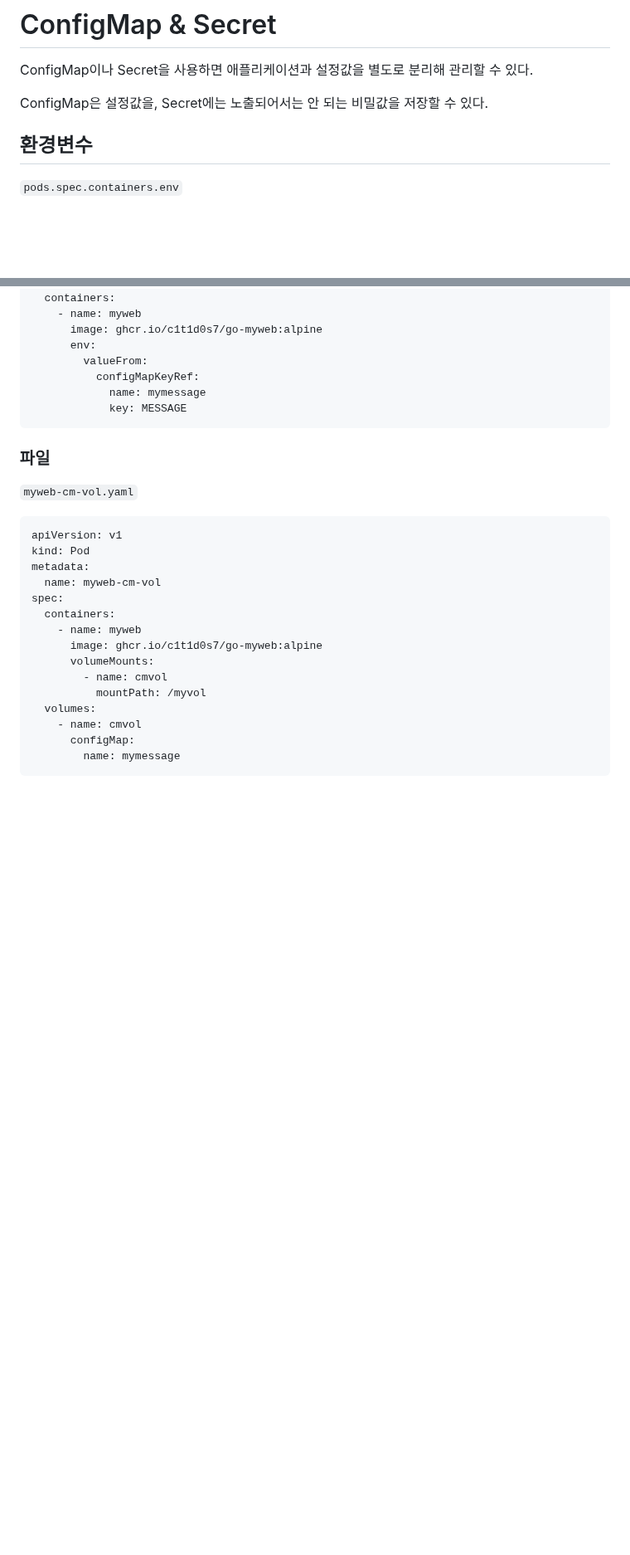
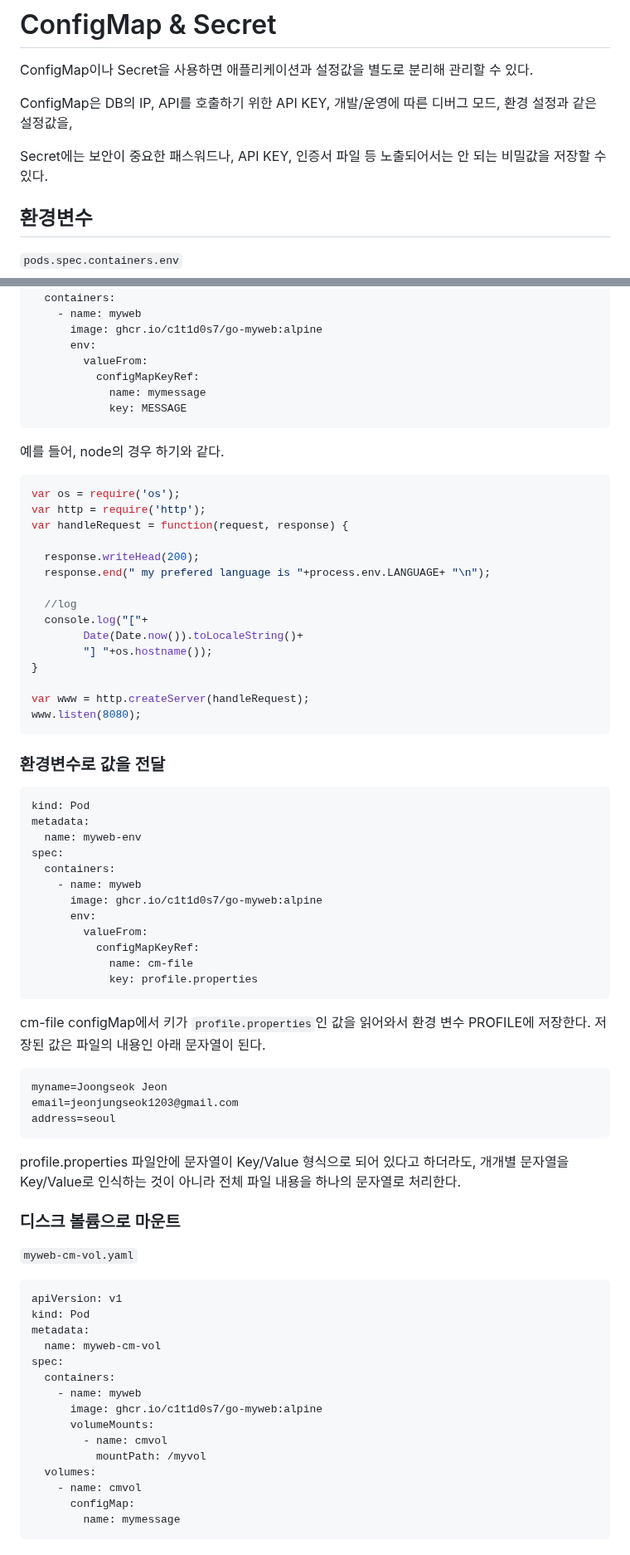
Before and after one commit to ddung1203/TIL, a Markdown page: k8s/11_ConfigMap_&_Secret.md, 2 parts joined by grey strips. Shown at 83% size. Rendered like a GitHub page; blank space fills up the shorter version.

Commit message:
[ADD] ConfigMap, Secret additional description

````diff
--- a/k8s/11_ConfigMap_&_Secret.md
+++ b/k8s/11_ConfigMap_&_Secret.md
@@ -2,7 +2,9 @@
 
 ConfigMap이나 Secret을 사용하면 애플리케이션과 설정값을 별도로 분리해 관리할 수 있다.
 
-ConfigMap은 설정값을, Secret에는 노출되어서는 안 되는 비밀값을 저장할 수 있다.
+ConfigMap은 DB의 IP, API를 호출하기 위한 API KEY, 개발/운영에 따른 디버그 모드, 환경 설정과 같은 설정값을,
+
+Secret에는 보안이 중요한 패스워드나, API KEY, 인증서 파일 등 노출되어서는 안 되는 비밀값을 저장할 수 있다.
 
 
 ## 환경변수
@@ -82,7 +88,54 @@ spec:
             key: MESSAGE
 ```
 
-### 파일
+예를 들어, node의 경우 하기와 같다.
+
+``` java
+var os = require('os');
+var http = require('http');
+var handleRequest = function(request, response) {
+
+  response.writeHead(200);
+  response.end(" my prefered language is "+process.env.LANGUAGE+ "\n");
+
+  //log
+  console.log("["+
+		Date(Date.now()).toLocaleString()+
+		"] "+os.hostname());
+}
+
+var www = http.createServer(handleRequest);
+www.listen(8080);
+```
+
+### 환경변수로 값을 전달
+
+``` yaml
+kind: Pod
+metadata:
+  name: myweb-env
+spec:
+  containers:
+    - name: myweb
+      image: ghcr.io/c1t1d0s7/go-myweb:alpine
+      env:
+        valueFrom:
+          configMapKeyRef:
+            name: cm-file
+            key: profile.properties
+```
+
+cm-file configMap에서 키가 `profile.properties`인 값을 읽어와서 환경 변수 PROFILE에 저장한다. 저장된 값은 파일의 내용인 아래 문자열이 된다.
+
+```
+myname=Joongseok Jeon
+email=jeonjungseok1203@gmail.com
+address=seoul
+```
+
+profile.properties 파일안에 문자열이 Key/Value 형식으로 되어 있다고 하더라도, 개개별 문자열을 Key/Value로 인식하는 것이 아니라 전체 파일 내용을 하나의 문자열로 처리한다.
+
+### 디스크 볼륨으로 마운트
 `myweb-cm-vol.yaml`
 
 ``` yaml
````
Also changed, not shown: other parts of k8s/11_ConfigMap_&_Secret.md (+12 -8 lines).
